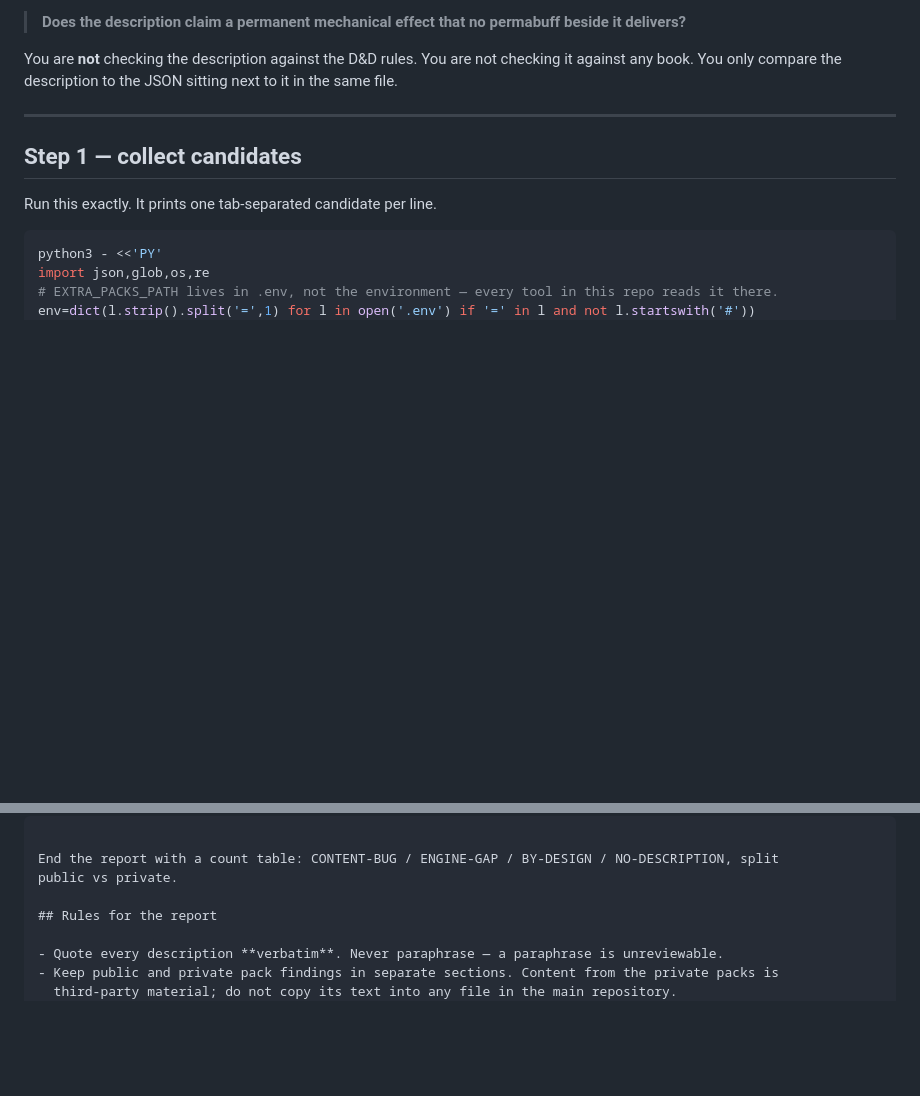
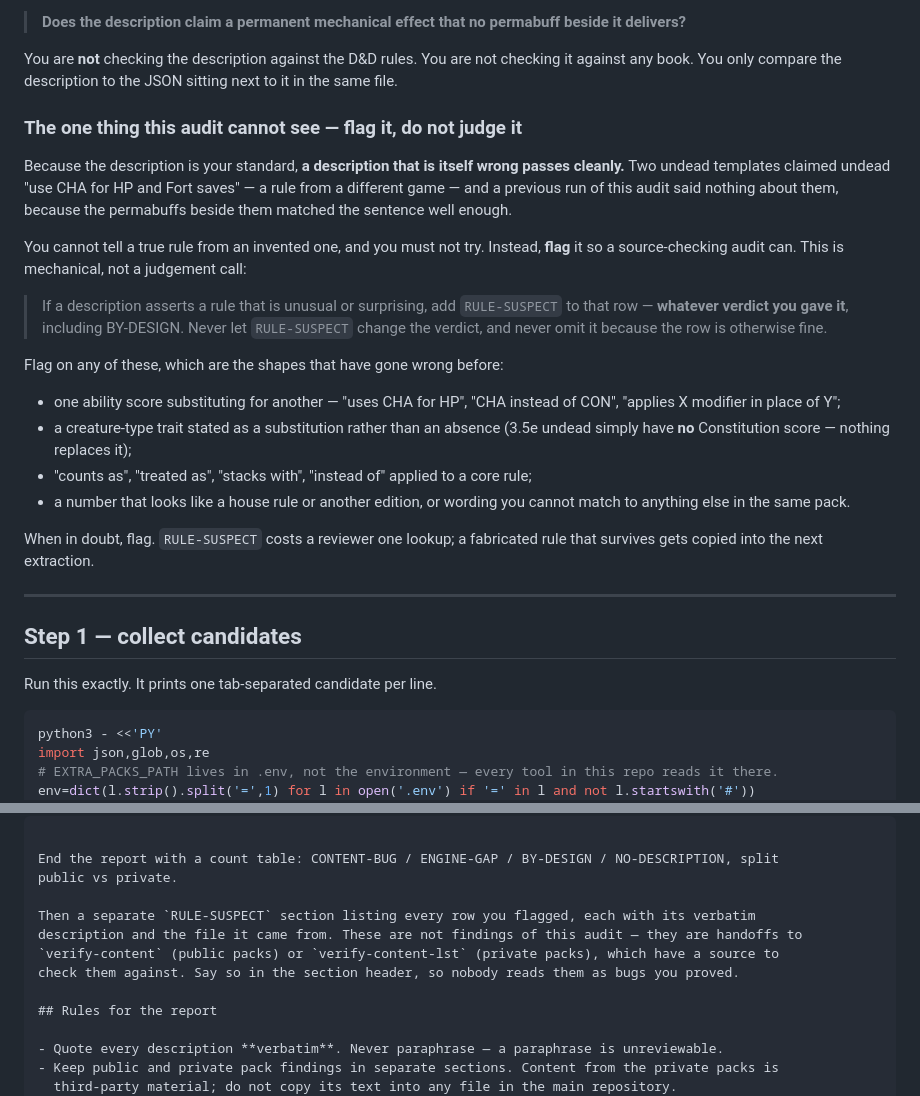
Before and after one commit to emm-n-m/not-only-fiends, a Markdown page: .codex/prompts/audit-cosmetic-permabuffs.md, 2 parts joined by grey strips. Rendered like a GitHub page; blank space fills up the shorter version.

Commit message:
Keep the Codex audit prompt in step, with a flag instead of a judgement
The skill gained a "what this audit cannot see" section: comparing a
description to the permabuffs beside it cannot tell a true rule from an
invented one, which is how two undead templates kept a Pathfinder sentence
through a clean audit. CLAUDE.md says to keep the Codex copy in step, so it
gets the same lesson.

Written as a flag rather than prose, because that variant runs on a cheap
model and "be careful" does not survive the trip. RULE-SUSPECT attaches to a
row whatever verdict it earned, BY-DESIGN included, never changes the
verdict, and comes with the literal shapes to look for - one ability score
substituting for another, a creature-type trait written as a substitution
rather than an absence, "counts as"/"instead of" against a core rule. The
flagged rows go in their own section, labelled as handoffs to verify-content
or verify-content-lst rather than as findings, since this audit has no source
to prove them with.

Co-Authored-By: Claude Opus 5 <noreply@anthropic.com>
Claude-Session: https://claude.ai/code/session_014MCYxXLmnYjEp4hiRirpLa

```diff
--- a/.codex/prompts/audit-cosmetic-permabuffs.md
+++ b/.codex/prompts/audit-cosmetic-permabuffs.md
@@ -31,6 +31,33 @@ Your question for every candidate is exactly one thing:
 
 You are **not** checking the description against the D&D rules. You are not checking it against any
 book. You only compare the description to the JSON sitting next to it in the same file.
+
+### The one thing this audit cannot see — flag it, do not judge it
+
+Because the description is your standard, **a description that is itself wrong passes cleanly.**
+Two undead templates claimed undead "use CHA for HP and Fort saves" — a rule from a different game
+— and a previous run of this audit said nothing about them, because the permabuffs beside them
+matched the sentence well enough.
+
+You cannot tell a true rule from an invented one, and you must not try. Instead, **flag** it so a
+source-checking audit can. This is mechanical, not a judgement call:
+
+> If a description asserts a rule that is unusual or surprising, add `RULE-SUSPECT` to that row —
+> **whatever verdict you gave it**, including BY-DESIGN. Never let `RULE-SUSPECT` change the
+> verdict, and never omit it because the row is otherwise fine.
+
+Flag on any of these, which are the shapes that have gone wrong before:
+
+- one ability score substituting for another — "uses CHA for HP", "CHA instead of CON",
+  "applies X modifier in place of Y";
+- a creature-type trait stated as a substitution rather than an absence (3.5e undead simply have
+  **no** Constitution score — nothing replaces it);
+- "counts as", "treated as", "stacks with", "instead of" applied to a core rule;
+- a number that looks like a house rule or another edition, or wording you cannot match to
+  anything else in the same pack.
+
+When in doubt, flag. `RULE-SUSPECT` costs a reviewer one lookup; a fabricated rule that survives
+gets copied into the next extraction.
 
 ---
 
@@ -219,6 +246,11 @@ Group by verdict, then by pack. Use this shape per finding:
 End the report with a count table: CONTENT-BUG / ENGINE-GAP / BY-DESIGN / NO-DESCRIPTION, split
 public vs private.
 
+Then a separate `RULE-SUSPECT` section listing every row you flagged, each with its verbatim
+description and the file it came from. These are not findings of this audit — they are handoffs to
+`verify-content` (public packs) or `verify-content-lst` (private packs), which have a source to
+check them against. Say so in the section header, so nobody reads them as bugs you proved.
+
 ## Rules for the report
 
 - Quote every description **verbatim**. Never paraphrase — a paraphrase is unreviewable.
```
Also changed, not shown: 1 other file.
